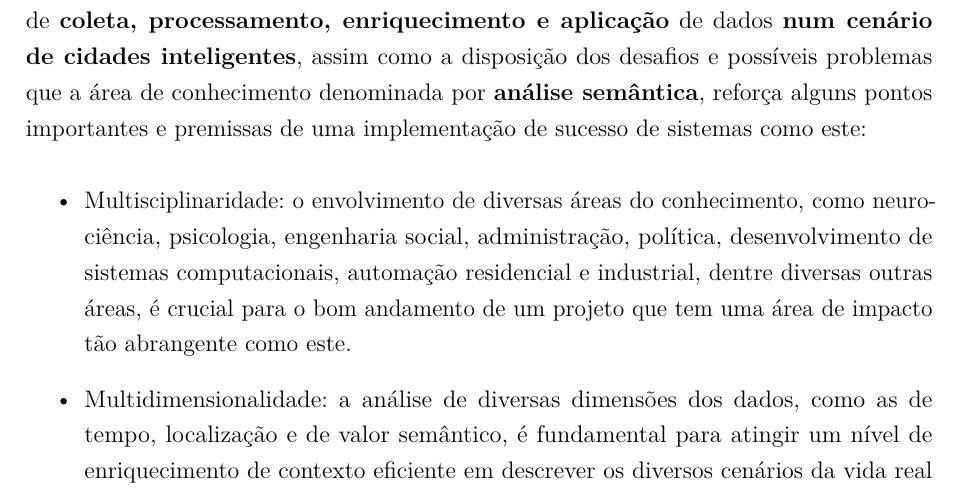
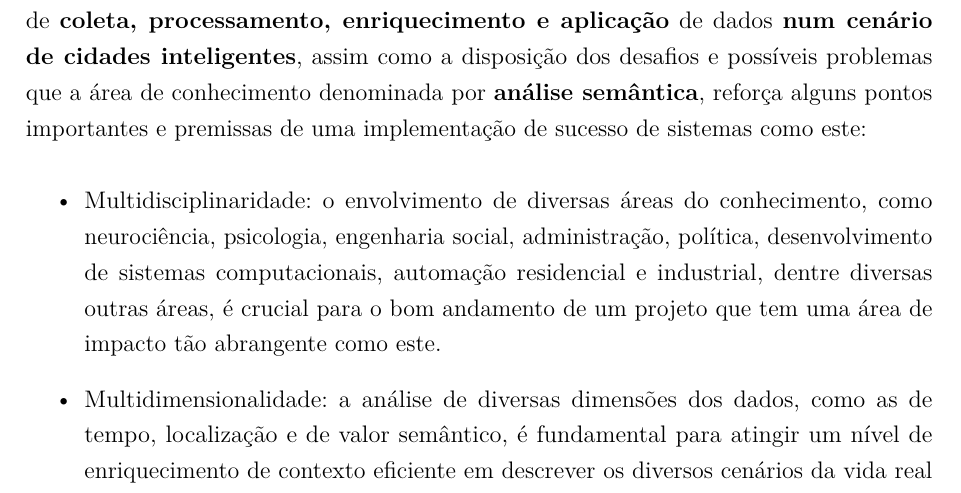
Before and after one commit to fredgalvao/pfc2, a LaTeX thesis (main.tex, which reads chapters/10.Conclusoes.tex): part of page 65 of 77, cut so that both start at the same text. Compiled offline with pdfLaTeX.

Commit message:
Typo[Multidisciplinaridade].

```diff
--- a/chapters/10.Conclusoes.tex
+++ b/chapters/10.Conclusoes.tex
@@ -3,7 +3,7 @@
 O detalhamento das etapas necessárias para a implementação de um sistema de \textbf{coleta, processamento, enriquecimento e aplicação} de dados \textbf{num cenário de cidades inteligentes}, assim como a disposição dos desafios e possíveis problemas que a área de conhecimento denominada por \textbf{análise semântica}, reforça alguns pontos importantes e premissas de uma implementação de sucesso de sistemas como este:
 
 \begin{itemize}
-    \item Multisciplinaridade: o envolvimento de diversas áreas do conhecimento, como neurociência, psicologia, engenharia social, administração, política, desenvolvimento de sistemas computacionais, automação residencial e industrial, dentre diversas outras áreas, é crucial para o bom andamento de um projeto que tem uma área de impacto tão abrangente como este.
+    \item Multidisciplinaridade: o envolvimento de diversas áreas do conhecimento, como neurociência, psicologia, engenharia social, administração, política, desenvolvimento de sistemas computacionais, automação residencial e industrial, dentre diversas outras áreas, é crucial para o bom andamento de um projeto que tem uma área de impacto tão abrangente como este.
     \item Multidimensionalidade: a análise de diversas dimensões dos dados, como as de tempo, localização e de valor semântico, é fundamental para atingir um nível de enriquecimento de contexto eficiente em descrever os diversos cenários da vida real com riqueza e precisão, e então ser capaz de inferir e fazer uso dos relacionamentos mais implícitos e detalhados possíveis.
     \item Governança algorítmica: um modelo completo e detalhado de gestão de acesso às diversas camadas de dados de uma cidade inteligente é uma premissa certa de um projeto de cidade inteligente de sucesso. Sem esse planejamento e execução cuidadoso, os problemas sociais que podem surgir possuem o poder de inviabilizar socialmente todas as etapas previstas por este trabalho.
     \item Privacidade: o aprofundamento no estudo, conscientização e regulamentação do que tange à privacidade do usuário final e cidadão de uma cidade inteligente precisa acontecer com urgência, e iniciativas como o GDPR não podem ser consideradas como burocracia desnecessária, mas sim como parte inerente ao projeto de elevação da web e das cidades a um patamar mais inteligente, e portanto, mais humano.
```
